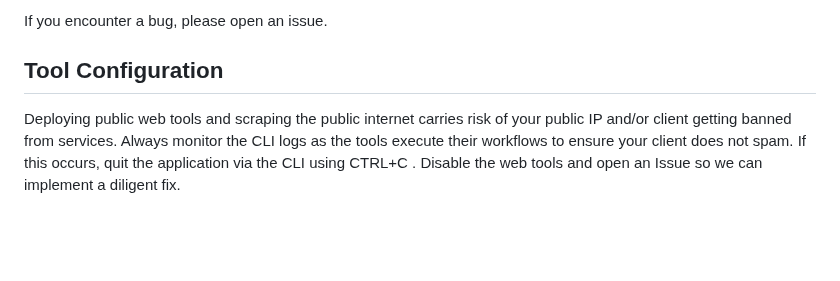
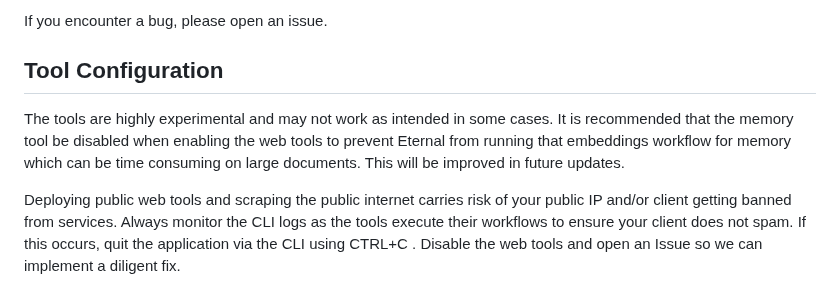
Before and after one commit to intelligencedev/eternal, a Markdown page: docs/general_instructions.md, the part around the change. GitHub-like rendering; blank space fills up the shorter version.

```diff
--- a/docs/general_instructions.md
+++ b/docs/general_instructions.md
@@ -45,6 +45,8 @@ If you encounter a bug, please open an issue.
 
 ## Tool Configuration
 
+The tools are highly experimental and may not work as intended in some cases. It is recommended that the memory tool be disabled when enabling the web tools to prevent Eternal from running that embeddings workflow for memory which can be time consuming on large documents. This will be improved in future updates.
+
 Deploying public web tools and scraping the public internet carries risk of your public IP and/or client getting banned from services. Always monitor the CLI logs as the tools execute their workflows to ensure your client does not spam. If this occurs, quit the application via the CLI using CTRL+C . Disable the web tools and open an Issue so we can implement a diligent fix.
 
 The web retrieval tools require a Google Chrome installation. Search works without requiring any APIs or paid services and runs entirely local by making calls to a popular and private search engine. We ask that you give the [search platform your support](https://duckduckgo.com/donations) for providing a great service.
```
